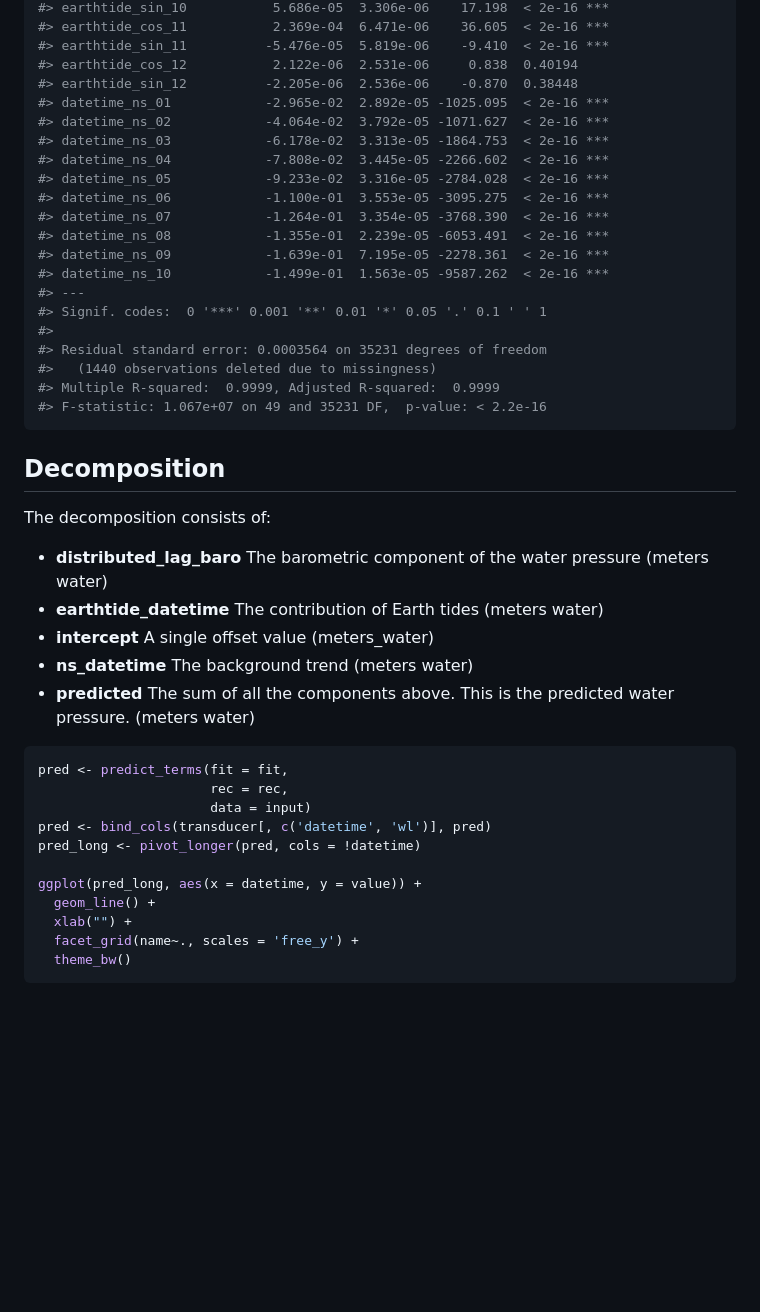
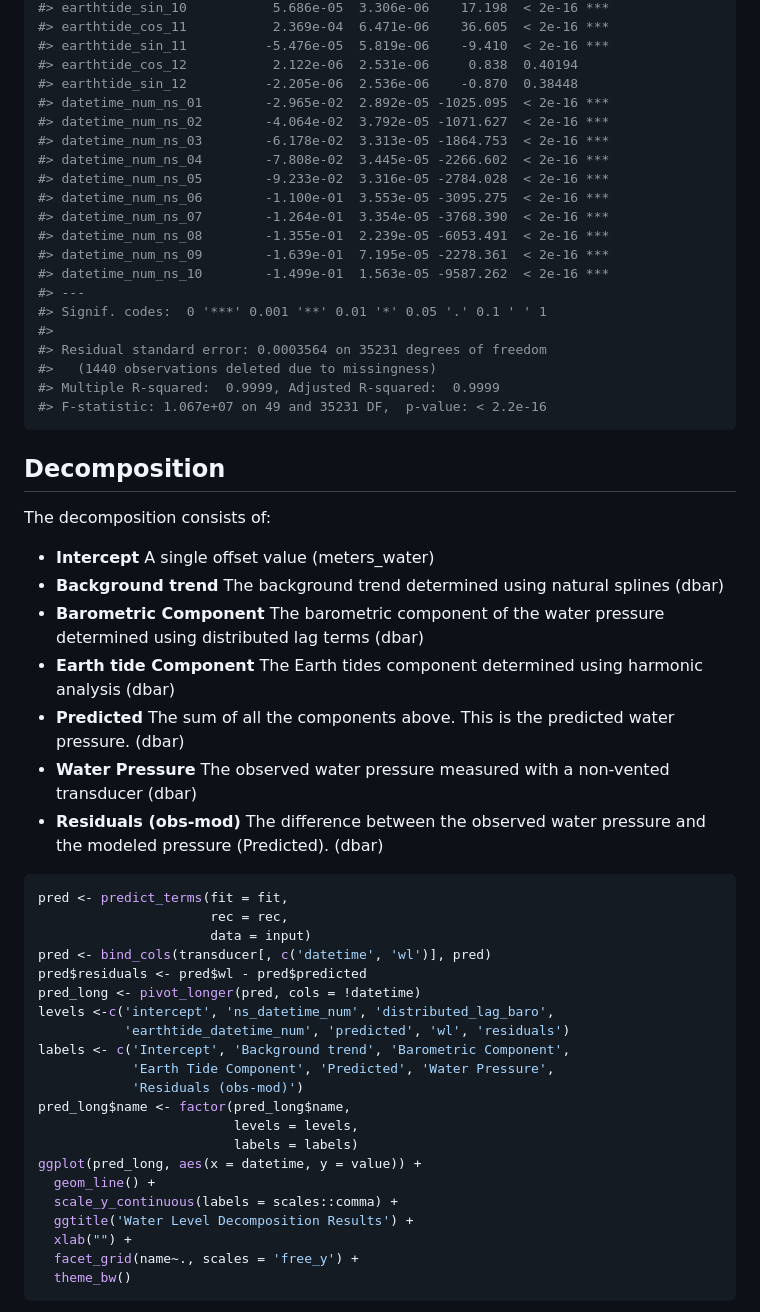
Before and after one commit to jkennel/hydrorecipes, a Markdown page: README.md, the part around one of its changes. GitHub-like rendering; blank space fills up the shorter version.

Commit message:
update documentation figures

````diff
--- a/README.md
+++ b/README.md
@@ -145,16 +145,16 @@ summary(fit <- lm(wl~., input))
 #> earthtide_sin_11          -5.476e-05  5.819e-06    -9.410  < 2e-16 ***
 #> earthtide_cos_12           2.122e-06  2.531e-06     0.838  0.40194
 #> earthtide_sin_12          -2.205e-06  2.536e-06    -0.870  0.38448
-#> datetime_ns_01            -2.965e-02  2.892e-05 -1025.095  < 2e-16 ***
-#> datetime_ns_02            -4.064e-02  3.792e-05 -1071.627  < 2e-16 ***
-#> datetime_ns_03            -6.178e-02  3.313e-05 -1864.753  < 2e-16 ***
-#> datetime_ns_04            -7.808e-02  3.445e-05 -2266.602  < 2e-16 ***
-#> datetime_ns_05            -9.233e-02  3.316e-05 -2784.028  < 2e-16 ***
-#> datetime_ns_06            -1.100e-01  3.553e-05 -3095.275  < 2e-16 ***
-#> datetime_ns_07            -1.264e-01  3.354e-05 -3768.390  < 2e-16 ***
-#> datetime_ns_08            -1.355e-01  2.239e-05 -6053.491  < 2e-16 ***
-#> datetime_ns_09            -1.639e-01  7.195e-05 -2278.361  < 2e-16 ***
-#> datetime_ns_10            -1.499e-01  1.563e-05 -9587.262  < 2e-16 ***
+#> datetime_num_ns_01        -2.965e-02  2.892e-05 -1025.095  < 2e-16 ***
+#> datetime_num_ns_02        -4.064e-02  3.792e-05 -1071.627  < 2e-16 ***
+#> datetime_num_ns_03        -6.178e-02  3.313e-05 -1864.753  < 2e-16 ***
+#> datetime_num_ns_04        -7.808e-02  3.445e-05 -2266.602  < 2e-16 ***
+#> datetime_num_ns_05        -9.233e-02  3.316e-05 -2784.028  < 2e-16 ***
+#> datetime_num_ns_06        -1.100e-01  3.553e-05 -3095.275  < 2e-16 ***
+#> datetime_num_ns_07        -1.264e-01  3.354e-05 -3768.390  < 2e-16 ***
+#> datetime_num_ns_08        -1.355e-01  2.239e-05 -6053.491  < 2e-16 ***
+#> datetime_num_ns_09        -1.639e-01  7.195e-05 -2278.361  < 2e-16 ***
+#> datetime_num_ns_10        -1.499e-01  1.563e-05 -9587.262  < 2e-16 ***
 #> ---
 #> Signif. codes:  0 '***' 0.001 '**' 0.01 '*' 0.05 '.' 0.1 ' ' 1
 #>
@@ -168,24 +168,39 @@ summary(fit <- lm(wl~., input))
 
 The decomposition consists of:
 
--   **distributed_lag_baro** The barometric component of the water
-    pressure (meters water)
--   **earthtide_datetime** The contribution of Earth tides (meters
-    water)
--   **intercept** A single offset value (meters_water)
--   **ns_datetime** The background trend (meters water)
--   **predicted** The sum of all the components above. This is the
-    predicted water pressure. (meters water)
+-   **Intercept** A single offset value (meters_water)
+-   **Background trend** The background trend determined using natural
+    splines (dbar)
+-   **Barometric Component** The barometric component of the water
+    pressure determined using distributed lag terms (dbar)
+-   **Earth tide Component** The Earth tides component determined using
+    harmonic analysis (dbar)
+-   **Predicted** The sum of all the components above. This is the
+    predicted water pressure. (dbar)
+-   **Water Pressure** The observed water pressure measured with a
+    non-vented transducer (dbar)
+-   **Residuals (obs-mod)** The difference between the observed water
+    pressure and the modeled pressure (Predicted). (dbar)
 
 ``` r
 pred <- predict_terms(fit = fit,
                       rec = rec,
                       data = input)
 pred <- bind_cols(transducer[, c('datetime', 'wl')], pred)
+pred$residuals <- pred$wl - pred$predicted
 pred_long <- pivot_longer(pred, cols = !datetime)
-
+levels <-c('intercept', 'ns_datetime_num', 'distributed_lag_baro',
+           'earthtide_datetime_num', 'predicted', 'wl', 'residuals')
+labels <- c('Intercept', 'Background trend', 'Barometric Component',
+            'Earth Tide Component', 'Predicted', 'Water Pressure',
+            'Residuals (obs-mod)')
+pred_long$name <- factor(pred_long$name,
+                         levels = levels,
+                         labels = labels)
 ggplot(pred_long, aes(x = datetime, y = value)) +
   geom_line() +
+  scale_y_continuous(labels = scales::comma) +
+  ggtitle('Water Level Decomposition Results') +
   xlab("") +
   facet_grid(name~., scales = 'free_y') +
   theme_bw()
````
Also changed, not shown: other parts of README.md (+6 -6 lines), man/figures/README-unnamed-chunk-4-1.png, man/figures/README-unnamed-chunk-5-2.png, 2 other files.
